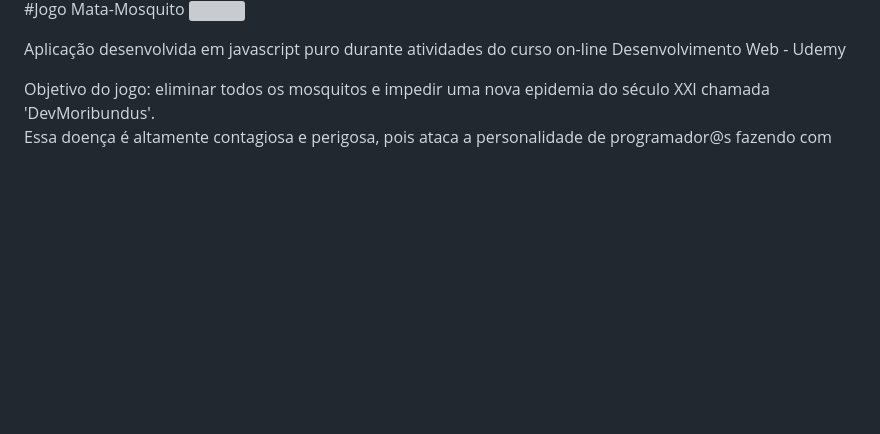
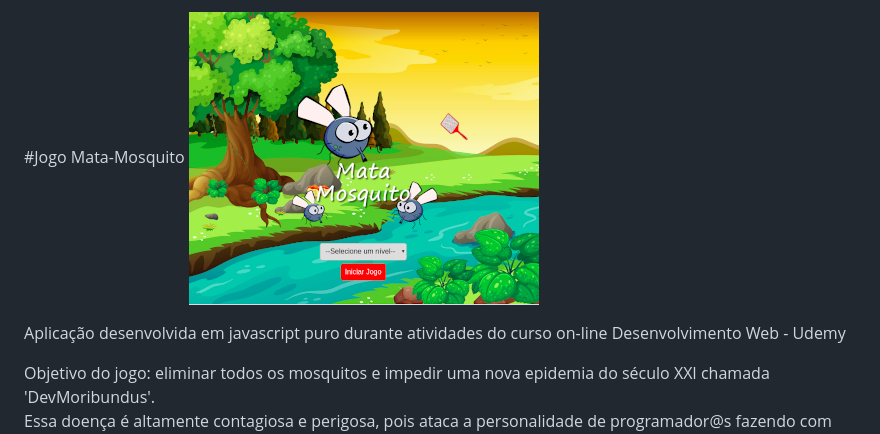
Before and after one commit to nmonalisa/Jogo-mata-mosquito, a Markdown page: README.md, the part around the change. GitHub-like rendering; pictures changed too: recursos/capa.png; blank space fills up the shorter version; grey boxes are pictures that could not be loaded.

Commit message:
edição do read_me: ajustando imagem de capa

```diff
--- a/README.md
+++ b/README.md
@@ -1,5 +1,5 @@
 #Jogo Mata-Mosquito
-<img src="recursos_capa.png">
+![Capa](recursos/capa.png)
 <p>Aplicação desenvolvida em javascript puro durante atividades do curso on-line Desenvolvimento Web - Udemy</p>
 <p> Objetivo do jogo: eliminar todos os mosquitos e impedir uma nova epidemia do século XXI chamada 'DevMoribundus'.<br/>
 Essa doença é altamente contagiosa e perigosa, pois ataca a personalidade de programador@s fazendo com que el@s deixem de se interessar por camisetas, seriados e filmes nerds como Star Wars! :laughing: <br/>
```
